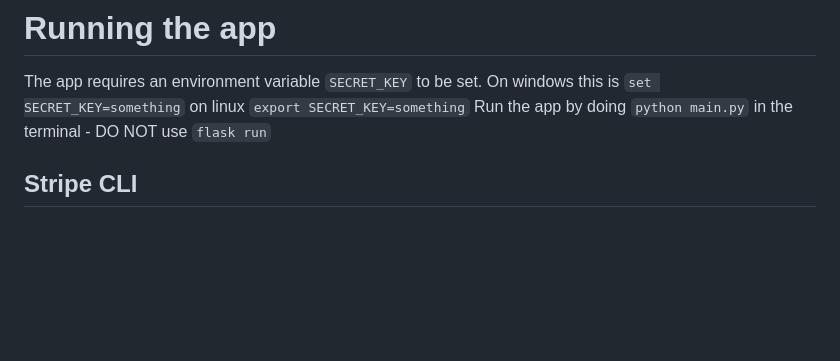
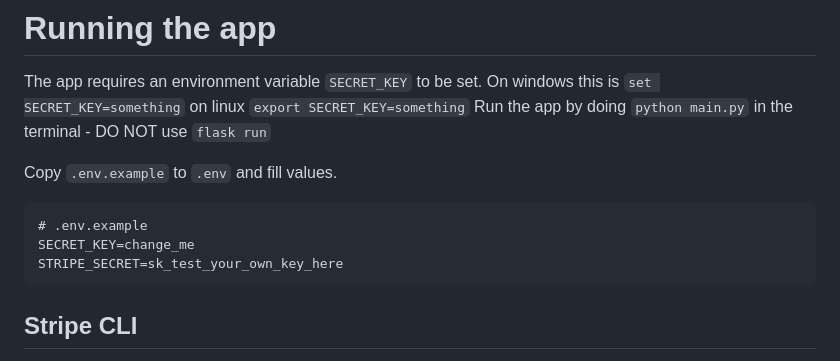
Before and after one commit to A-LAIATE/sport-management-system, a Markdown page: README.md, the part around the change. Rendered like a GitHub page; blank space fills up the shorter version.

Commit message:
Update README with .env setup instructions
Added instructions for setting up the .env file with example.

````diff
--- a/README.md
+++ b/README.md
@@ -56,6 +56,13 @@ The devcontainer method will have installed the flake8 extension for vscode. You
 The app requires an environment variable `SECRET_KEY` to be set. On windows this is `set SECRET_KEY=something` on linux `export SECRET_KEY=something`
 Run the app by doing `python main.py` in the terminal - DO NOT use `flask run`
 
+Copy `.env.example` to `.env` and fill values.
+```
+# .env.example
+SECRET_KEY=change_me
+STRIPE_SECRET=sk_test_your_own_key_here
+```
+
 ## Stripe CLI
 We use Stripe webhooks to track various user actions. In order for these to work properly please install the stripe CLI from here:[https://stripe.com/docs/stripe-cli]
 If you are using the devcontainer then this will be done for you. Please follow the instructions in the terminal. They are repeated here for clarity:
````
